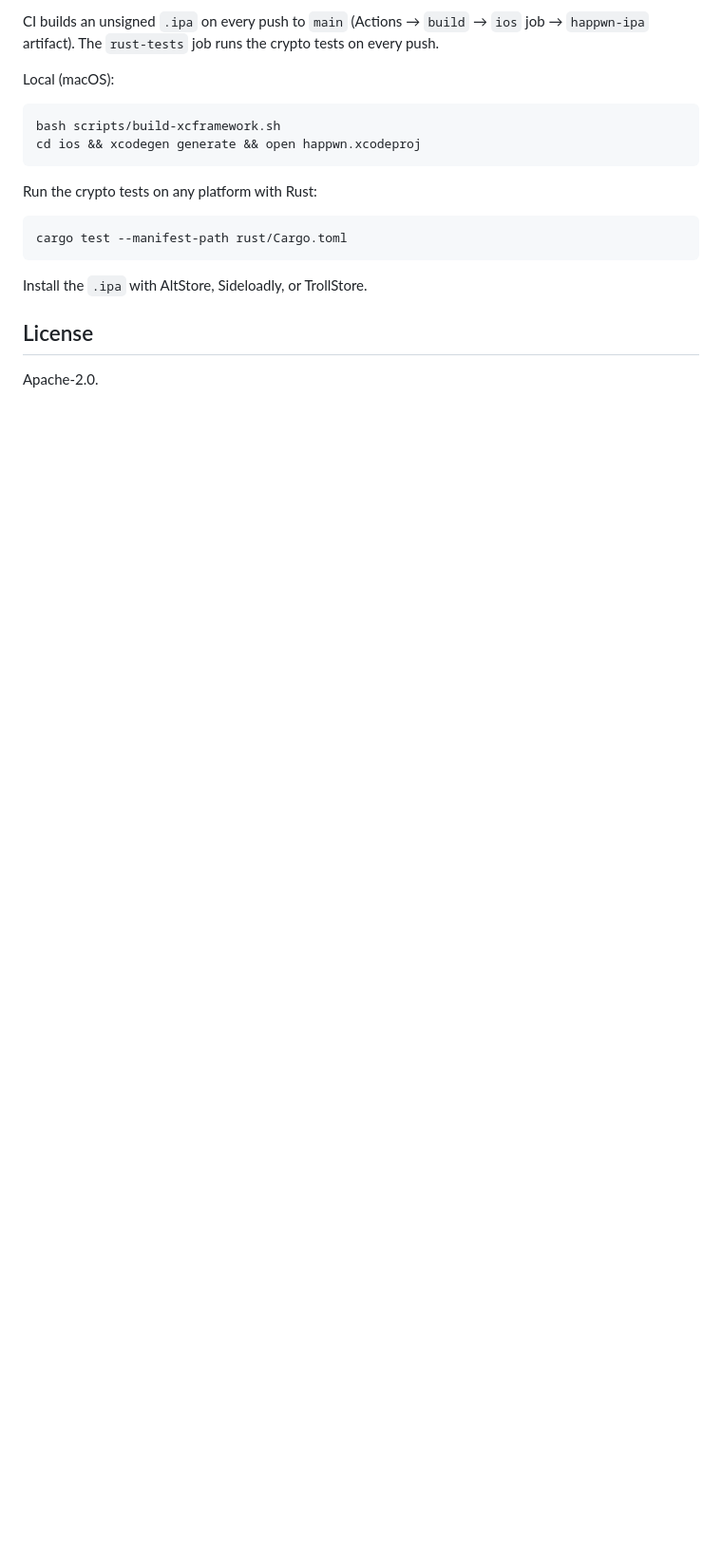
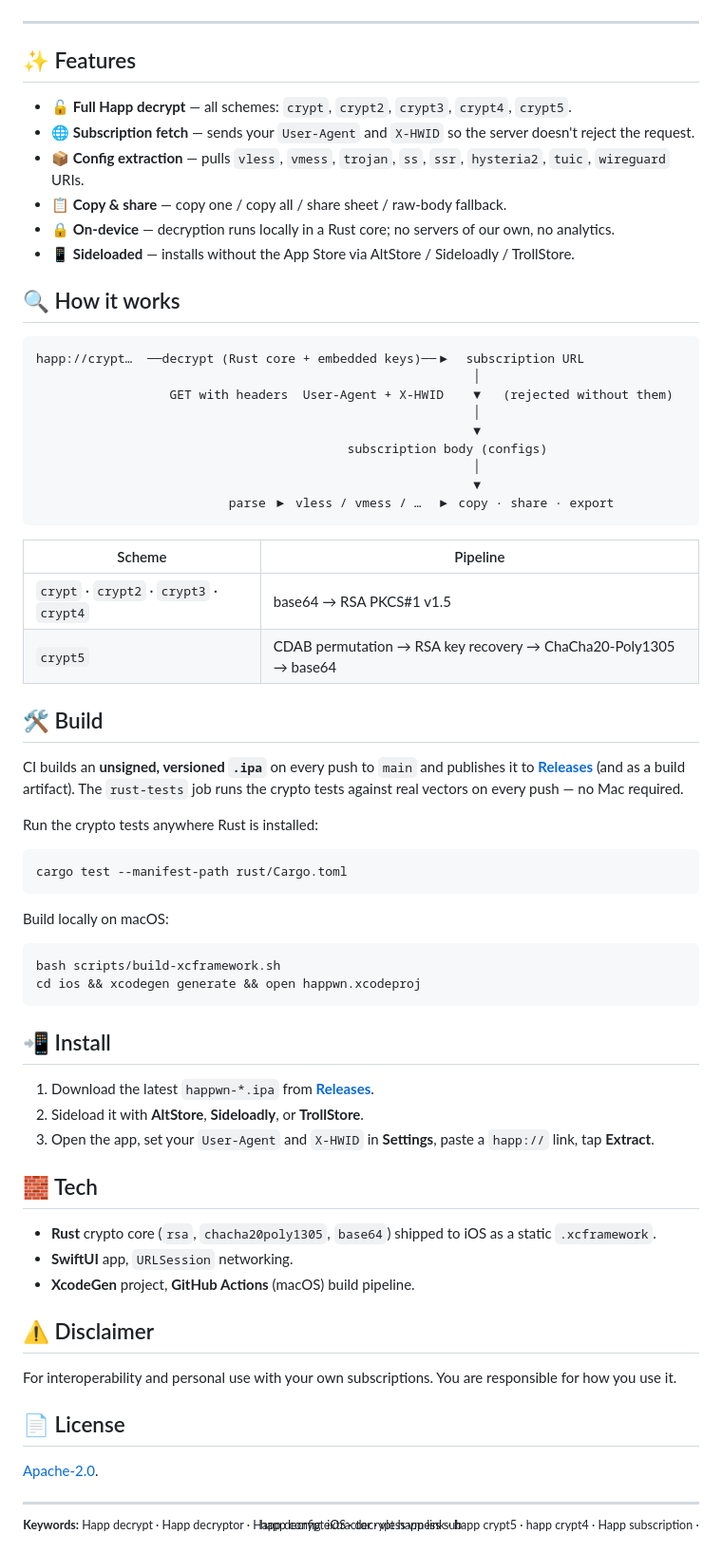
Before and after one commit to useruserdev/happwn, a Markdown page: README.md, the part around one of its changes. Shown at 95% size. Rendered like a GitHub page; blank space fills up the shorter version.

Commit message:
Add app icon, About screen, English README, license, release publishing

````diff
--- a/README.md
+++ b/README.md
@@ -18,23 +16,84 @@ listed and exportable.
 
-CI builds an unsigned `.ipa` on every push to `main`
-(Actions → `build` → `ios` job → `happwn-ipa` artifact). The `rust-tests` job runs the
-crypto tests on every push.
+</div>
 
-Local (macOS):
+---
+
+## ✨ Features
+
+- 🔓 **Full Happ decrypt** — all schemes: `crypt`, `crypt2`, `crypt3`, `crypt4`, `crypt5`.
+- 🌐 **Subscription fetch** — sends your `User-Agent` and `X-HWID` so the server doesn't reject the request.
+- 📦 **Config extraction** — pulls `vless`, `vmess`, `trojan`, `ss`, `ssr`, `hysteria2`, `tuic`, `wireguard` URIs.
+- 📋 **Copy & share** — copy one / copy all / share sheet / raw-body fallback.
+- 🔒 **On-device** — decryption runs locally in a Rust core; no servers of our own, no analytics.
+- 📱 **Sideloaded** — installs without the App Store via AltStore / Sideloadly / TrollStore.
+
+## 🔍 How it works
+
+```
+happ://crypt…  ──decrypt (Rust core + embedded keys)──▶  subscription URL
+                                                           │
+                  GET with headers  User-Agent + X-HWID    ▼   (rejected without them)
+                                                           │
+                                                           ▼
+                                          subscription body (configs)
+                                                           │
+                                                           ▼
+                          parse ▶ vless / vmess / …  ▶ copy · share · export
+```
+
+| Scheme | Pipeline |
+| ------ | -------- |
+| `crypt` · `crypt2` · `crypt3` · `crypt4` | base64 → RSA PKCS#1 v1.5 |
+| `crypt5` | CDAB permutation → RSA key recovery → ChaCha20-Poly1305 → base64 |
+
+## 🛠 Build
+
+CI builds an **unsigned, versioned `.ipa`** on every push to `main` and publishes it to
+**[Releases](https://github.com/useruserdev/happwn/releases/latest)** (and as a build
+artifact). The `rust-tests` job runs the crypto tests against real vectors on every
+push — no Mac required.
+
+Run the crypto tests anywhere Rust is installed:
+
+```bash
+cargo test --manifest-path rust/Cargo.toml
+```
+
+Build locally on macOS:
 
 ```bash
 bash scripts/build-xcframework.sh
 cd ios && xcodegen generate && open happwn.xcodeproj
 ```
 
-Run the crypto tests on any platform with Rust:
+## 📲 Install
 
-```bash
-cargo test --manifest-path rust/Cargo.toml
-```
+1. Download the latest `happwn-*.ipa` from **[Releases](https://github.com/useruserdev/happwn/releases/latest)**.
+2. Sideload it with **AltStore**, **Sideloadly**, or **TrollStore**.
+3. Open the app, set your `User-Agent` and `X-HWID` in **Settings**, paste a `happ://` link, tap **Extract**.
 
-Install the `.ipa` with AltStore, Sideloadly, or TrollStore.
+## 🧱 Tech
 
-## License
+- **Rust** crypto core (`rsa`, `chacha20poly1305`, `base64`) shipped to iOS as a static `.xcframework`.
+- **SwiftUI** app, `URLSession` networking.
+- **XcodeGen** project, **GitHub Actions** (macOS) build pipeline.
 
-Apache-2.0.
+## ⚠️ Disclaimer
+
+For interoperability and personal use with your own subscriptions. You are responsible
+for how you use it.
+
+## 📄 License
+
+[Apache-2.0](LICENSE).
+
+---
+
+<div align="center">
+<sub>
+
+**Keywords:** Happ decrypt · Happ decryptor · Happ decrypt iOS · decrypt happ link ·
+happ crypt5 · happ crypt4 · Happ subscription · happ config extractor · vless vmess sub
+
+</sub>
+</div>
````
Also changed, not shown: other parts of README.md (+10 -12 lines), assets/icon.png (added), 11 other files.
